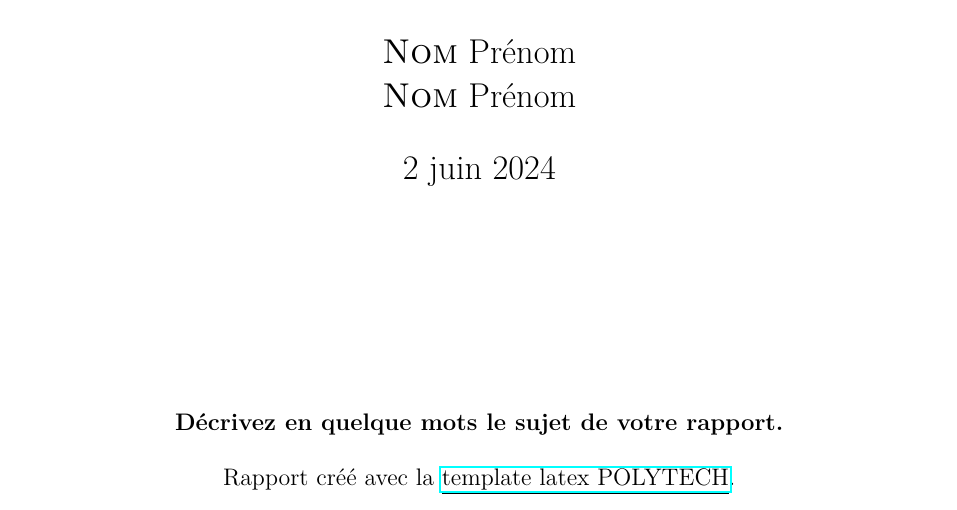
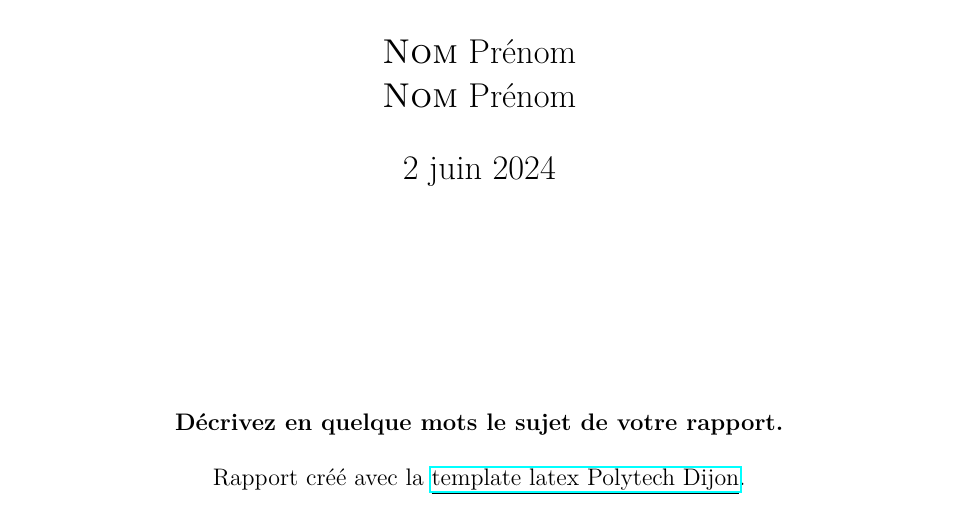
Before and after one commit to polytech-dijon/template-latex, a LaTeX document (main.tex, which reads Graphismes-POLYTECH/couleurs/couleurs_POLYTECH.sty, Graphismes-Polytech-Dijon/couleurs/couleurs_polytech_dijon.sty, report-polytech-dijon.cls): part of page 1 of 6, cut so that both start at the same text. Compiled offline with pdfLaTeX.

Commit message:
fix typo

```diff
--- a/Graphismes-POLYTECH/couleurs/couleurs_POLYTECH.sty
+++ /dev/null
@@ -1,9 +0,0 @@
-\ProvidesPackage{Graphismes-POLYTECH/couleurs/couleurs_POLYTECH}
-
-\usepackage{xcolor}
-
-\definecolor{bleucPOLYTECH}{RGB}{163,222,255}
-\definecolor{bleufPOLYTECH}{RGB}{89,149,255}
-
-\definecolor{grisfPOLYTECH}{RGB}{89,89,89}
-\definecolor{griscPOLYTECH}{RGB}{208,208,208}
--- /dev/null
+++ b/Graphismes-Polytech-Dijon/couleurs/couleurs_polytech_dijon.sty
@@ -0,0 +1,9 @@
+\ProvidesPackage{Graphismes-Polytech-Dijon/couleurs/couleurs_polytech_dijon}
+
+\usepackage{xcolor}
+
+\definecolor{bleucPolytechDijon}{RGB}{163,222,255}
+\definecolor{bleufPolytechDijon}{RGB}{89,149,255}
+
+\definecolor{grisfPolytechDijon}{RGB}{89,89,89}
+\definecolor{griscPolytechDijon}{RGB}{208,208,208}
--- a/main.tex
+++ b/main.tex
@@ -1,8 +1,8 @@
-\documentclass{report-POLYTECH}
-% Pour retirer le thème couleur POLYTECH,
+\documentclass{report-polytech-dijon}
+% Pour retirer le thème couleur Polytech Dijon,
 %   Commenter la ligne précédente
 %   Décommenter la ligne dessous
-% \documentclass[noPOLYTECHcolors]{report-POLYTECH}
+% \documentclass[noPolytechDijoncolors]{report-polytech-dijon}
 
 \UV{Matière} % Nom de la matière
 \title{Compte Rendu}
--- a/report-POLYTECH.cls
+++ b/report-polytech-dijon.cls
@@ -1,4 +1,4 @@
-\ProvidesClass{report-POLYTECH}
+\ProvidesClass{report-polytech-dijon}
 
 \LoadClass[a4paper,12pt]{article}
 
@@ -32,14 +32,14 @@
 \usepackage[final]{pdfpages} % Pour inclure des .pdf
 \usepackage[linesnumbered,ruled,vlined]{algorithm2e} % for cool loonking algorithm
 \usepackage{ulem} % Pour souligner en couleur
-\usepackage{Graphismes-POLYTECH/couleurs/couleurs_POLYTECH} %Couleurs définies dans la charte graphique de l'POLYTECH
+\usepackage{Graphismes-Polytech-Dijon/couleurs/couleurs_polytech_dijon} %Couleurs définies dans la charte graphique de PolytechDijon Dijon
 
 %%%%%%%%%%%%%%%%%%%%%%%%%%%%%%%%%%%%%%%%%%%%%%%%%%%%%%%%%%%
 % TODO EXPLICATION
 %%%%%%%%%%%%%%%%%%%%%%%%%%%%%%%%%%%%%%%%%%%%%%%%%%%%%%%%%%%
-\newif\if@noPOLYTECHcolors\@noPOLYTECHcolorsfalse
-\DeclareOption{noPOLYTECHcolors}{
-  \@noPOLYTECHcolorstrue
+\newif\if@noPolytechDijoncolors\@noPolytechDijoncolorsfalse
+\DeclareOption{noPolytechDijoncolors}{
+  \@noPolytechDijoncolorstrue
 }
 \ProcessOptions\relax
 
@@ -56,16 +56,16 @@
 %%%%%%%%%%%%%%%%%%%%%%%%%%%%%%%%%%%%%%%%%%%%%%%%%%%%%%%%%%%
 %Redéfinition des niveaux de titre
 %%%%%%%%%%%%%%%%%%%%%%%%%%%%%%%%%%%%%%%%%%%%%%%%%%%%%%%%%%%
-\if@noPOLYTECHcolors
-  \definecolor{bleufPOLYTECH}{RGB}{0,0,0}
+\if@noPolytechDijoncolors
+  \definecolor{bleufPolytechDijon}{RGB}{0,0,0}
 \else
-  \renewcommand{\labelitemi}{\color{bleufPOLYTECH}$\bullet$} %Changement des puces itemize de niveau 1
-  \renewcommand{\labelitemii}{\color{grisfPOLYTECH}$\bullet$} %Changement des puces itemize de niveau 2
+  \renewcommand{\labelitemi}{\color{bleufPolytechDijon}$\bullet$} %Changement des puces itemize de niveau 1
+  \renewcommand{\labelitemii}{\color{grisfPolytechDijon}$\bullet$} %Changement des puces itemize de niveau 2
 
   \makeatletter
 
-  \newcommand\sectionuline{% Commande pour souligner les sections en bleufPOLYTECH
-    \bgroup\markoverwith{\textcolor{bleufPOLYTECH}{\rule[-0.5ex]{0.1mm}{0.5mm}}}%
+  \newcommand\sectionuline{% Commande pour souligner les sections en bleufPolytechDijon
+    \bgroup\markoverwith{\textcolor{bleufPolytechDijon}{\rule[-0.5ex]{0.1mm}{0.5mm}}}%
     \ULon%
   }
   \renewcommand\section{\@startsection {section}{1}{\z@}% Redéfinition de la commande section (plus gros, souligné)
@@ -73,28 +73,28 @@
     {2.3ex \@plus .2ex}%
     {\normalfont\LARGE\bfseries\sectionuline}%
   }
-  \renewcommand\subsection{\@startsection {subsection}{2}{1em}% Redéfinition de la commande subsection (plus gros, en gris POLYTECH)
+  \renewcommand\subsection{\@startsection {subsection}{2}{1em}% Redéfinition de la commande subsection (plus gros, en grisfPolytechDijon)
     {-3ex \@plus -0.8ex \@minus -.2ex}%
     {1.8ex \@plus .2ex}%
-    {\normalfont\Large\bfseries\color{grisfPOLYTECH}}%
+    {\normalfont\Large\bfseries\color{grisfPolytechDijon}}%
   }
 
-  \renewcommand\subsubsection{\@startsection {subsubsection}{3}{2em}% Redéfinition de la commande subsubsection (plus gros, en gris POLYTECH)
+  \renewcommand\subsubsection{\@startsection {subsubsection}{3}{2em}% Redéfinition de la commande subsubsection (plus gros, en grisfPolytechDijon)
     {-2.5ex \@plus -0.6ex \@minus -.2ex}%
     {1.8ex \@plus .2ex}%
-    {\normalfont\large\bfseries\color{grisfPOLYTECH}}%
+    {\normalfont\large\bfseries\color{grisfPolytechDijon}}%
   }
 
-  \renewcommand\paragraph{\@startsection {paragraph}{4}{3em}% Redéfinition de la commande paragraph (plus gros en gris clair POLYTECH)
+  \renewcommand\paragraph{\@startsection {paragraph}{4}{3em}% Redéfinition de la commande paragraph (plus gros en griscPolytechDijon)
     {-2ex \@plus -0.4ex \@minus -.2ex}%
     {1.3ex \@plus .2ex}%
-    {\normalfont\large\bfseries\color{griscPOLYTECH}}%
+    {\normalfont\large\bfseries\color{griscPolytechDijon}}%
   }
 
-  \renewcommand\subparagraph{\@startsection {subparagraph}{5}{4em}% Redéfinition de la commande subparagraph (en gris clair POLYTECH)
+  \renewcommand\subparagraph{\@startsection {subparagraph}{5}{4em}% Redéfinition de la commande subparagraph (en griscPolytechDijon)
     {-1.5ex \@plus -0.2ex \@minus -.2ex}%
     {.8ex \@plus .2ex}%
-    {\normalfont\bfseries\color{griscPOLYTECH}}%
+    {\normalfont\bfseries\color{griscPolytechDijon}}%
   }
 
   \makeatother
@@ -106,11 +106,11 @@
 \renewcommand{\headrulewidth}{0.5pt} %Épaisseur de la ligne d'en-tête
 \renewcommand{\footrulewidth}{1.5pt} %Épaisseur de la ligne de pied de page
 \renewcommand{\footrule}{%
-  {\color{bleufPOLYTECH} \hrule width\headwidth height\footrulewidth \vskip+2mm}
+  {\color{bleufPolytechDijon} \hrule width\headwidth height\footrulewidth \vskip+2mm}
 } %Changement de la couleur de la ligne de pied de page
 %Contenu de l'en-tête :
 \lhead{}%\textsc{\leftmark }} %Section actuelle à gauche de l'en-tête
-\chead{\includegraphics[height=1cm]{./Graphismes-POLYTECH/logos/logo-couleur.png}} %Sigle de l'POLYTECH au centre de l'en-tête
+\chead{\includegraphics[height=1cm]{./Graphismes-Polytech-Dijon/logos/logo-couleur.png}} %Sigle de Polytech Dijon au centre de l'en-tête
 \rhead{\theUV} %Code de l'UV à droite de l'en-tête
 %Contenu du pied de page :
 \cfoot{\thepage} %Numéro de page au centre
--- a/src/tex/titlePage.tex
+++ b/src/tex/titlePage.tex
@@ -29,7 +29,7 @@ Décrivez en quelque mots le sujet de votre rapport. \\
 \end{myabstract}
 
 \begin{credits}
-Rapport créé avec la \underline{\href{https://github.com/polytech-dijon/template-latex-POLYTECH}{template latex POLYTECH}}.
+Rapport créé avec la \underline{\href{https://github.com/polytech-dijon/template-latex}{template latex Polytech Dijon}}.
 \end{credits}
 
 \clearpage
```
Also changed, not shown: src/tex/content.tex (+1 -1 lines), Graphismes-Polytech-Dijon/logos/logo-couleur.png (renamed from Graphismes-POLYTECH/logos/logo-couleur.png), Makefile, README.md, overview/main-0.png, overview/main.pdf, src/tex/titlePage.tex (6 more changed lines), 3 other files.
